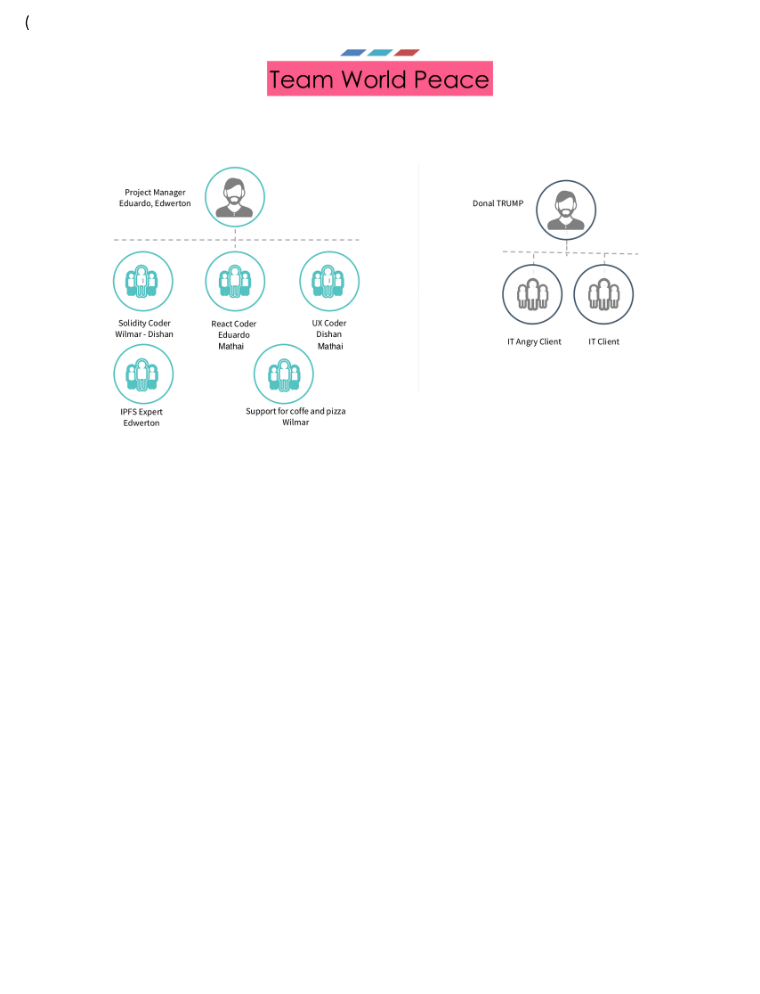
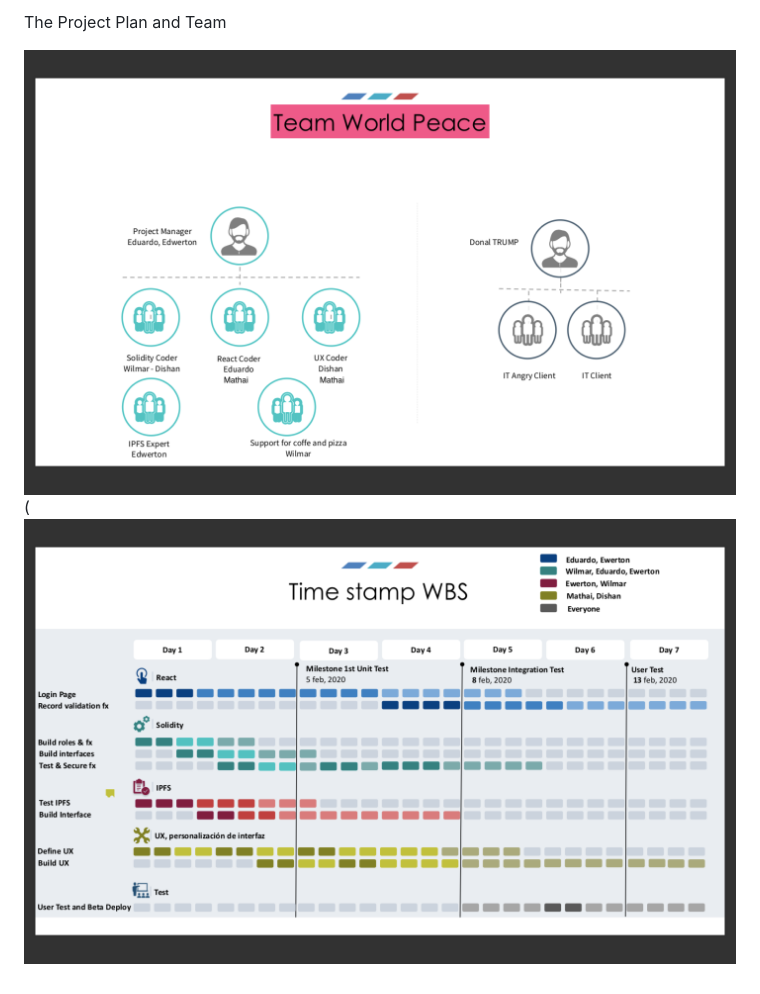
Before and after one commit to mathaip/Media-Time-Stamp-React, a Markdown page: README.md, the part around one of its changes. GitHub-like rendering; pictures changed too: public/project-Plan.png (deleted), public/project-plan-1.png (added), public/project-plan-2.png (added); blank space fills up the shorter version.

```diff
--- a/README.md
+++ b/README.md
@@ -17,3 +44,12 @@
 
 
-(![alt text](https://raw.githubusercontent.com/mathaip/Media-Time-Stamp-React/master/public/project-Plan.png)
+
+
+
+
+
+The Project Plan and Team
+
+
+![alt text](https://raw.githubusercontent.com/mathaip/Media-Time-Stamp-React/master/public/project-plan-1.png)
+(![alt text](https://raw.githubusercontent.com/mathaip/Media-Time-Stamp-React/master/public/project-plan-2.png)
```
Also changed, not shown: other parts of README.md (+27 -0 lines), public/mediatime.png (added).
